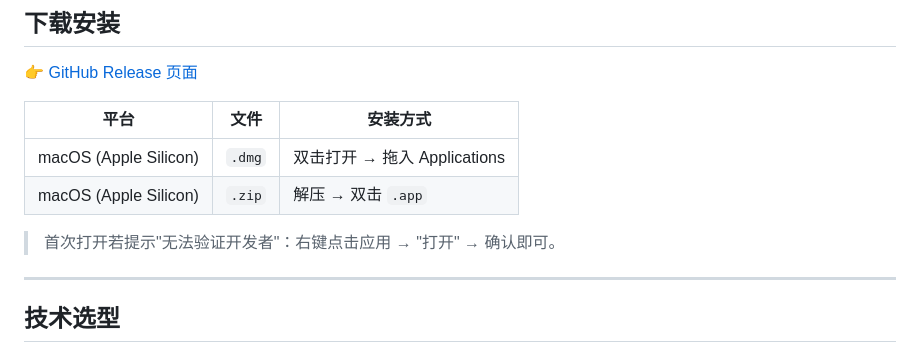
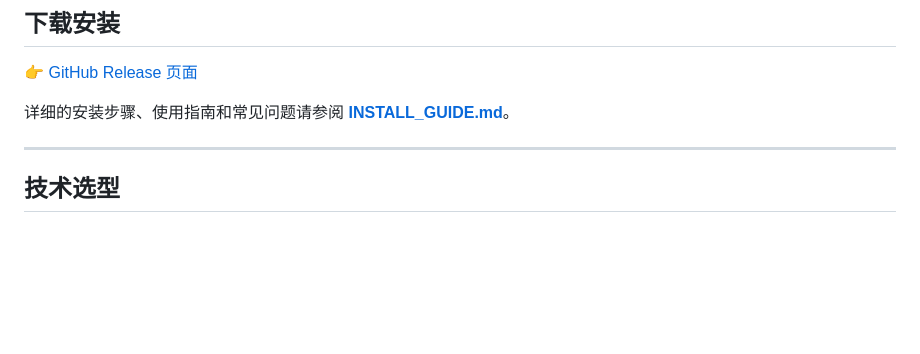
Before and after one commit to JRXu1028/mercury-vibecoding, a Markdown page: README.md, the part around the change. GitHub-like rendering; blank space fills up the shorter version.

```diff
--- a/README.md
+++ b/README.md
@@ -12,12 +12,7 @@
 
 👉 [GitHub Release 页面](https://github.com/JRXu1028/mercury-vibecoding/releases/latest)
 
-| 平台 | 文件 | 安装方式 |
-|------|------|----------|
-| macOS (Apple Silicon) | `.dmg` | 双击打开 → 拖入 Applications |
-| macOS (Apple Silicon) | `.zip` | 解压 → 双击 `.app` |
-
-> 首次打开若提示"无法验证开发者"：右键点击应用 → "打开" → 确认即可。
+详细的安装步骤、使用指南和常见问题请参阅 **[INSTALL_GUIDE.md](INSTALL_GUIDE.md)**。
 
 ---
 
```
Also changed, not shown: INSTALL_GUIDE.md (added, +163 -0 lines).
